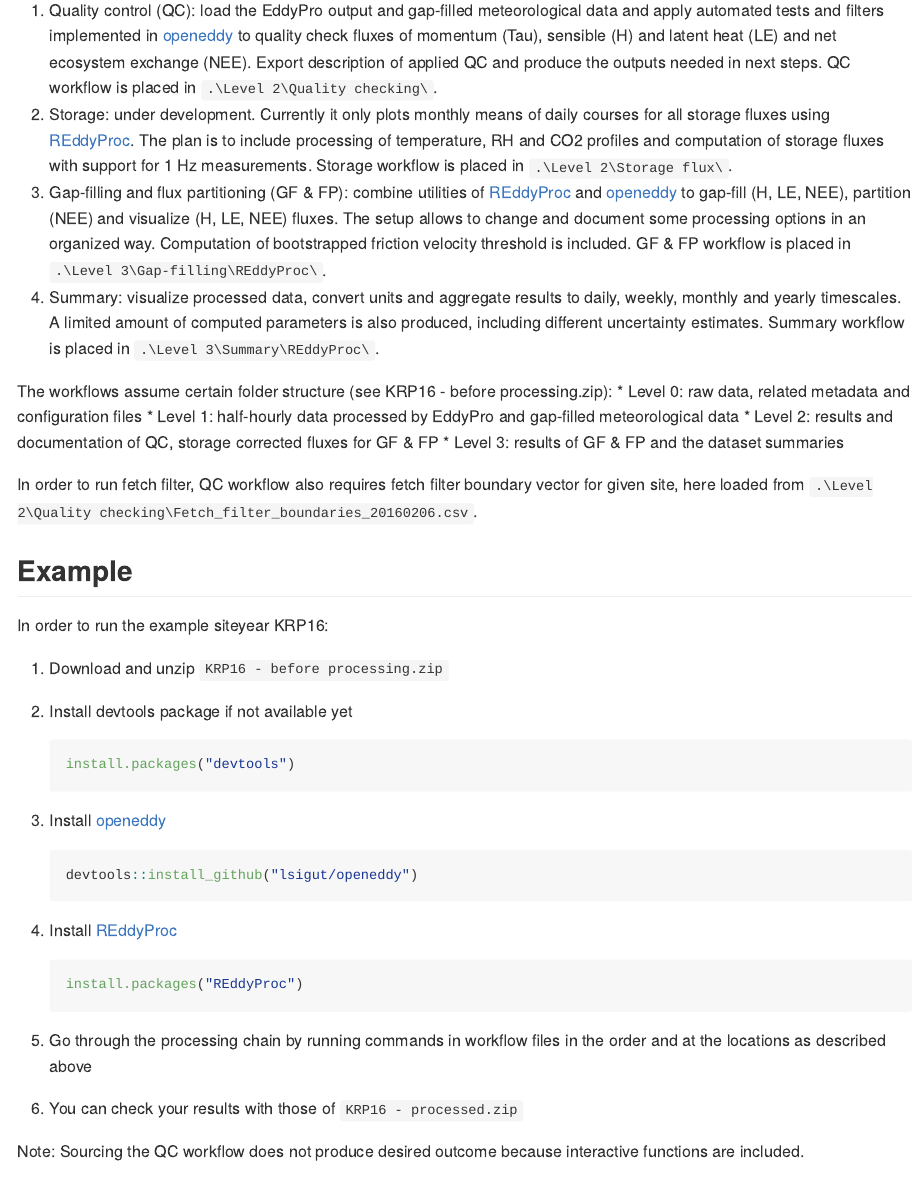
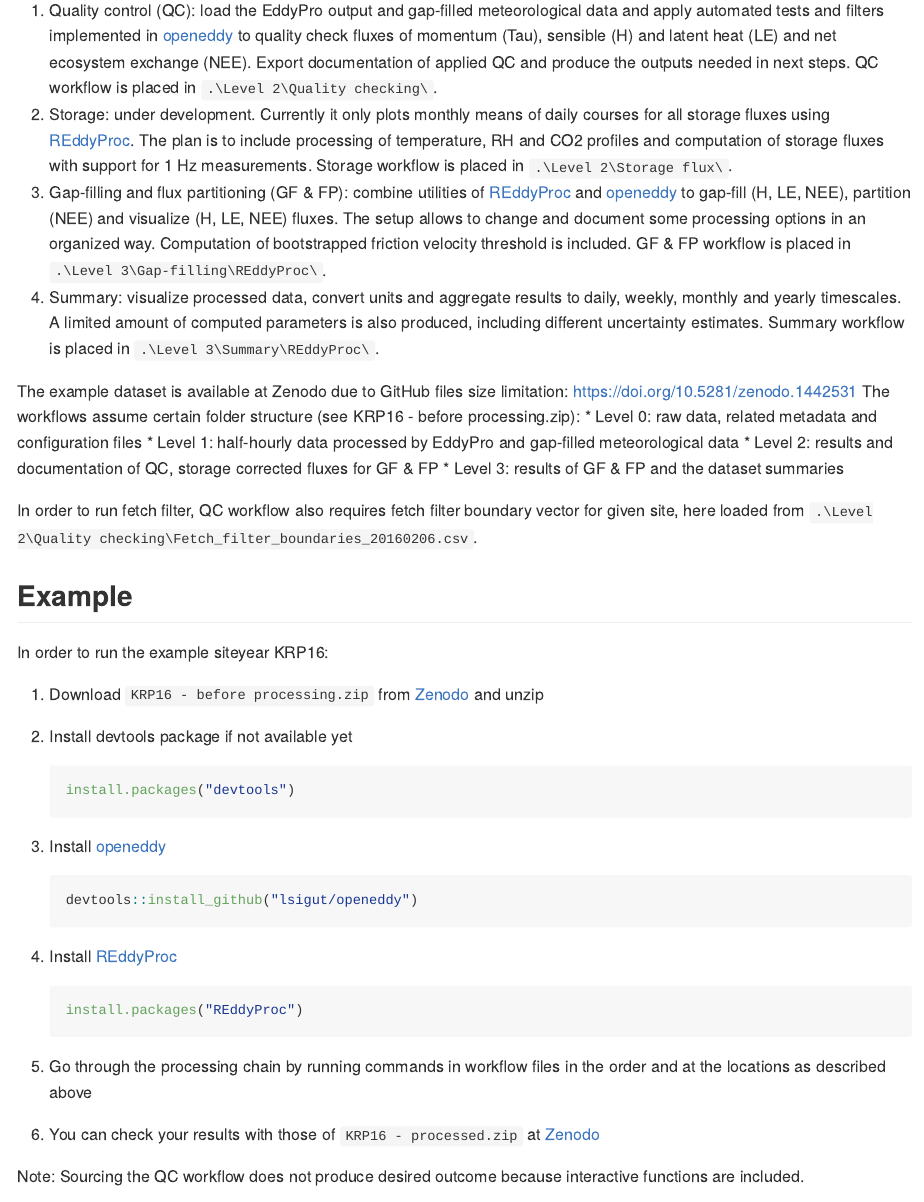
Before and after one commit to lsigut/EC_workflow, an R Markdown document (README.Rmd): the page in a window 1100 px wide, from 150 px down. The pictures show the output file README.md that the author committed with the source, drawn offline in the style of GitHub.

Commit message:
Gitignore datasets and link them through Zenodo

````diff
--- a/README.Rmd
+++ b/README.Rmd
@@ -23,7 +23,7 @@
 data and apply automated tests and filters implemented in
 [openeddy](https://github.com/lsigut/openeddy) to quality check fluxes of
 momentum (Tau), sensible (H) and latent heat (LE) and net ecosystem exchange
-(NEE). Export description of applied QC and produce the outputs needed in next
+(NEE). Export documentation of applied QC and produce the outputs needed in next
 steps. QC workflow is placed in `.\Level 2\Quality checking\`.
 1. Storage: under development. Currently it only plots monthly means of daily
 courses for all storage fluxes using
@@ -43,6 +43,8 @@
 parameters is also produced, including different uncertainty estimates. Summary
 workflow is placed in `.\Level 3\Summary\REddyProc\`.
 
+The example dataset is available at Zenodo due to GitHub files size limitation:
+https://doi.org/10.5281/zenodo.1442531
 The workflows assume certain folder structure
 (see KRP16 - before processing.zip):
 * Level 0: raw data, related metadata and configuration files
@@ -60,7 +62,8 @@
 
 In order to run the example siteyear KRP16:
 
-1. Download and unzip `KRP16 - before processing.zip`
+1. Download `KRP16 - before processing.zip` from
+[Zenodo](https://doi.org/10.5281/zenodo.1442531) and unzip
 1. Install devtools package if not available yet
 ```r
 install.packages("devtools")
@@ -75,7 +78,8 @@
 ```
 1. Go through the processing chain by running commands in workflow files
 in the order and at the locations as described above
-1. You can check your results with those of `KRP16 - processed.zip`
+1. You can check your results with those of `KRP16 - processed.zip` at
+[Zenodo](https://doi.org/10.5281/zenodo.1442531)
 
 Note: Sourcing the QC workflow does not produce desired outcome because
 interactive functions are included.
````
Also changed, not shown: README.md, 1 other file.
